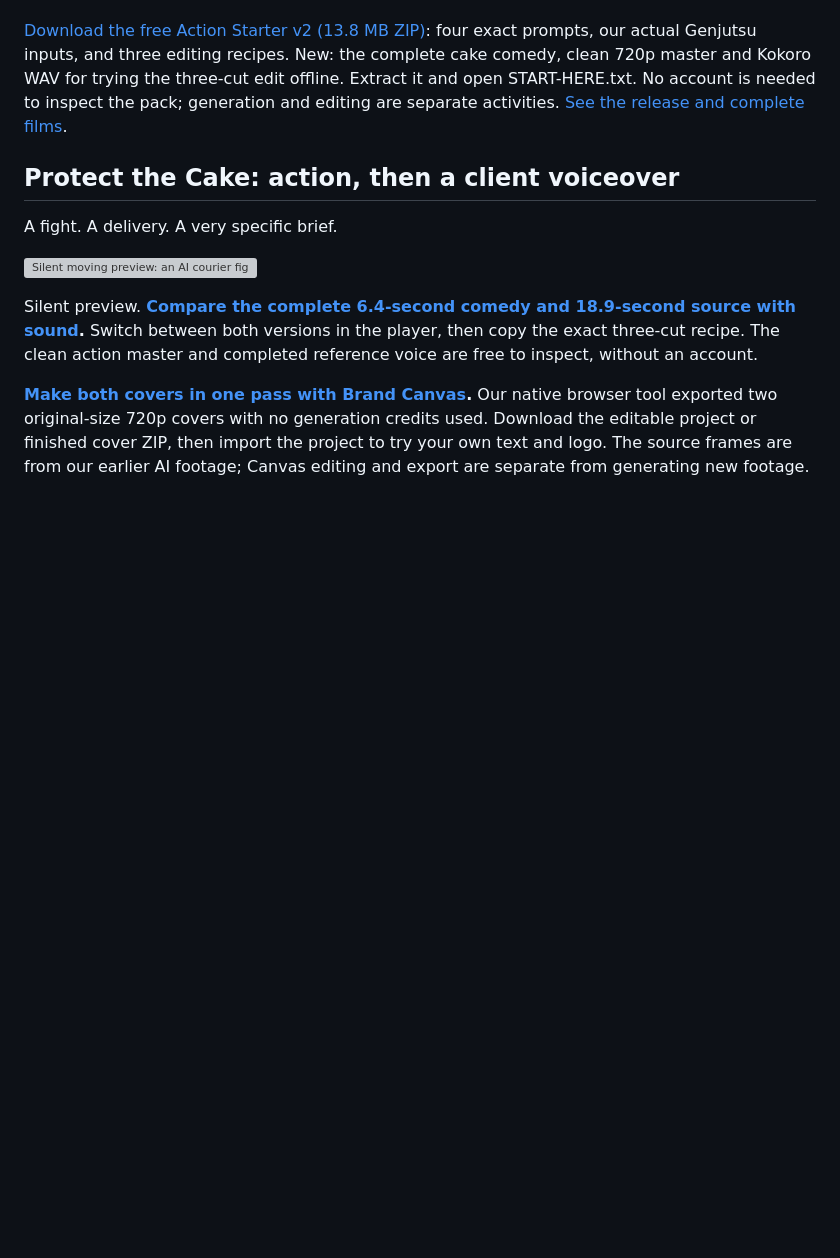
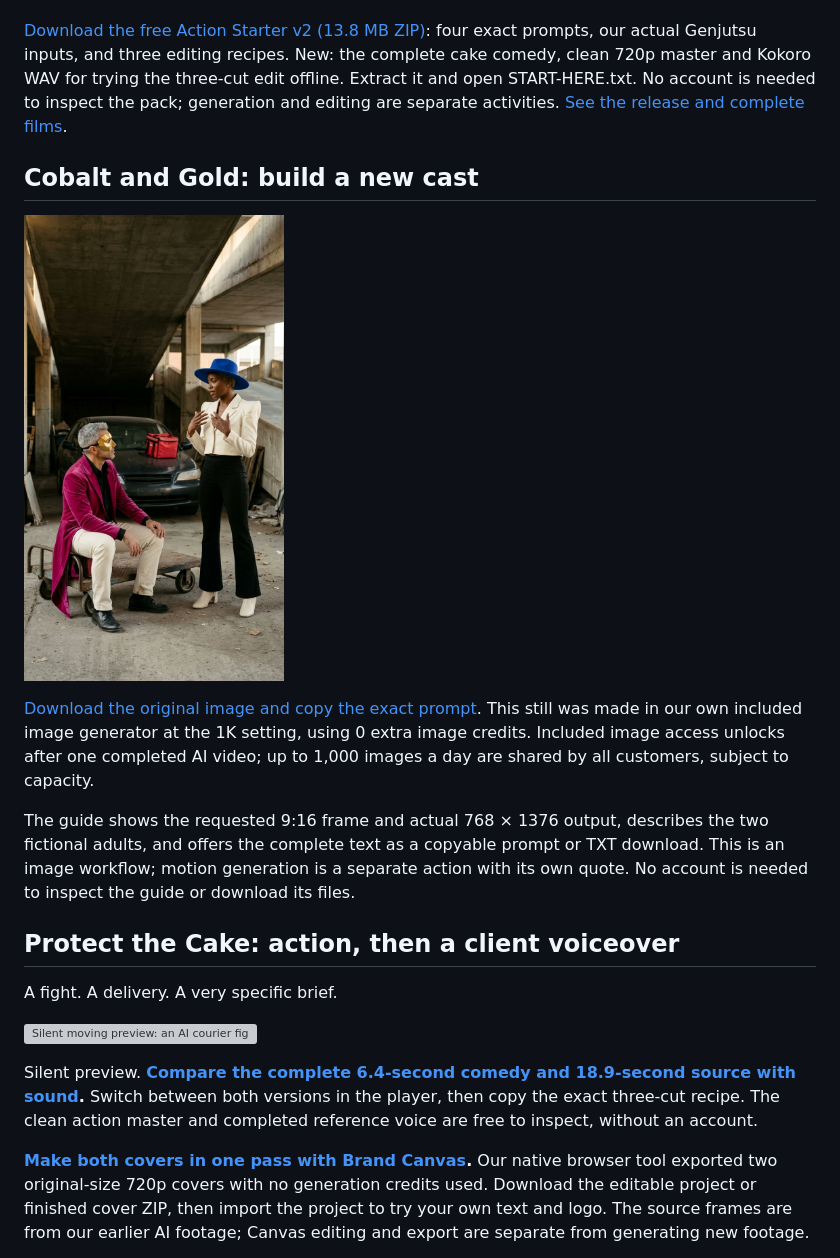
Before and after one commit to pesoszpesosz/seedancecheap-video-cookbook, a Markdown page: README.md, the part around the change. Drawn GitHub-style; pictures changed too: docs/casting-cobalt-and-gold.jpg (added); blank space fills up the shorter version; grey boxes are pictures that could not be loaded.

Commit message:
Add native casting-image guide and downloads

```diff
--- a/README.md
+++ b/README.md
@@ -7,6 +7,14 @@ Watch complete Seedance 2.5 action and Veo 3.1 Lite transformation films, copy t
 **The new budget generation promotion is paused while its model identity is verified.** The completed earlier Plenx films, exact prompts, Genjutsu inputs and editing recipes remain available. [Read the current video pricing note](https://pesoszpesosz.github.io/seedancecheap-video-cookbook/hd-video-workflows.html#current-price) before choosing a model or buying credits.
 
 [Download the free Action Starter v2 (13.8 MB ZIP)](https://github.com/pesoszpesosz/seedancecheap-video-cookbook/releases/download/action-starter-v2/seedancecheap-action-starter-v2.zip): four exact prompts, our actual Genjutsu inputs, and three editing recipes. New: the complete cake comedy, clean 720p master and Kokoro WAV for trying the three-cut edit offline. Extract it and open START-HERE.txt. No account is needed to inspect the pack; generation and editing are separate activities. [See the release and complete films](https://github.com/pesoszpesosz/seedancecheap-video-cookbook/releases/tag/action-starter-v2).
+
+## Cobalt and Gold: build a new cast
+
+<a href="https://pesoszpesosz.github.io/seedancecheap-video-cookbook/casting-reference.html?from=github"><img src="docs/casting-cobalt-and-gold.jpg" width="260" alt="Our fictional adult casting reference: cobalt hat, sculpted ivory jacket, gold mask and magenta tailcoat."></a>
+
+[Download the original image and copy the exact prompt](https://pesoszpesosz.github.io/seedancecheap-video-cookbook/casting-reference.html?from=github). This still was made in our own included image generator at the 1K setting, using 0 extra image credits. Included image access unlocks after one completed AI video; up to 1,000 images a day are shared by all customers, subject to capacity.
+
+The guide shows the requested 9:16 frame and actual 768 × 1376 output, describes the two fictional adults, and offers the complete text as a copyable prompt or TXT download. This is an image workflow; motion generation is a separate action with its own quote. No account is needed to inspect the guide or download its files.
 
 ## Protect the Cake: action, then a client voiceover
 
```
Also changed, not shown: 5 other files.
